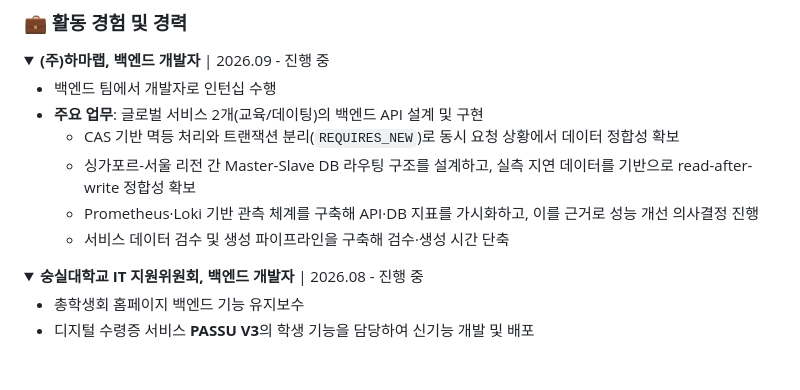
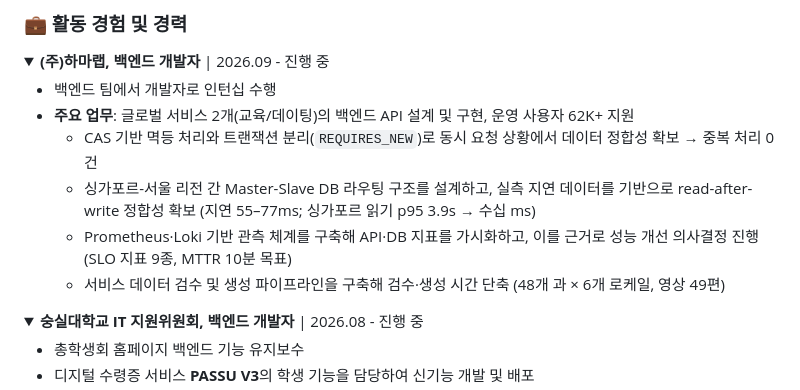
Before and after one commit to 2ghrms/2ghrms, a Markdown page: README_KR.md, the part around the change. GitHub-like rendering; blank space fills up the shorter version.

```diff
--- a/README_KR.md
+++ b/README_KR.md
@@ -39,11 +39,11 @@
 <summary><strong>(주)하마랩, 백엔드 개발자</strong> | 2026.09 - 진행 중</summary>
 
 - 백엔드 팀에서 개발자로 인턴십 수행
-- **주요 업무**: 글로벌 서비스 2개(교육/데이팅)의 백엔드 API 설계 및 구현
-  - CAS 기반 멱등 처리와 트랜잭션 분리(`REQUIRES_NEW`)로 동시 요청 상황에서 데이터 정합성 확보
-  - 싱가포르-서울 리전 간 Master-Slave DB 라우팅 구조를 설계하고, 실측 지연 데이터를 기반으로 read-after-write 정합성 확보
-  - Prometheus·Loki 기반 관측 체계를 구축해 API·DB 지표를 가시화하고, 이를 근거로 성능 개선 의사결정 진행
-  - 서비스 데이터 검수 및 생성 파이프라인을 구축해 검수·생성 시간 단축
+- **주요 업무**: 글로벌 서비스 2개(교육/데이팅)의 백엔드 API 설계 및 구현, 운영 사용자 62K+ 지원
+  - CAS 기반 멱등 처리와 트랜잭션 분리(`REQUIRES_NEW`)로 동시 요청 상황에서 데이터 정합성 확보 → 중복 처리 0건
+  - 싱가포르-서울 리전 간 Master-Slave DB 라우팅 구조를 설계하고, 실측 지연 데이터를 기반으로 read-after-write 정합성 확보 (지연 55–77ms; 싱가포르 읽기 p95 3.9s → 수십 ms)
+  - Prometheus·Loki 기반 관측 체계를 구축해 API·DB 지표를 가시화하고, 이를 근거로 성능 개선 의사결정 진행 (SLO 지표 9종, MTTR 10분 목표)
+  - 서비스 데이터 검수 및 생성 파이프라인을 구축해 검수·생성 시간 단축 (48개 과 × 6개 로케일, 영상 49편)
 
 </details>
 
```
Also changed, not shown: README.md (+5 -5 lines).
